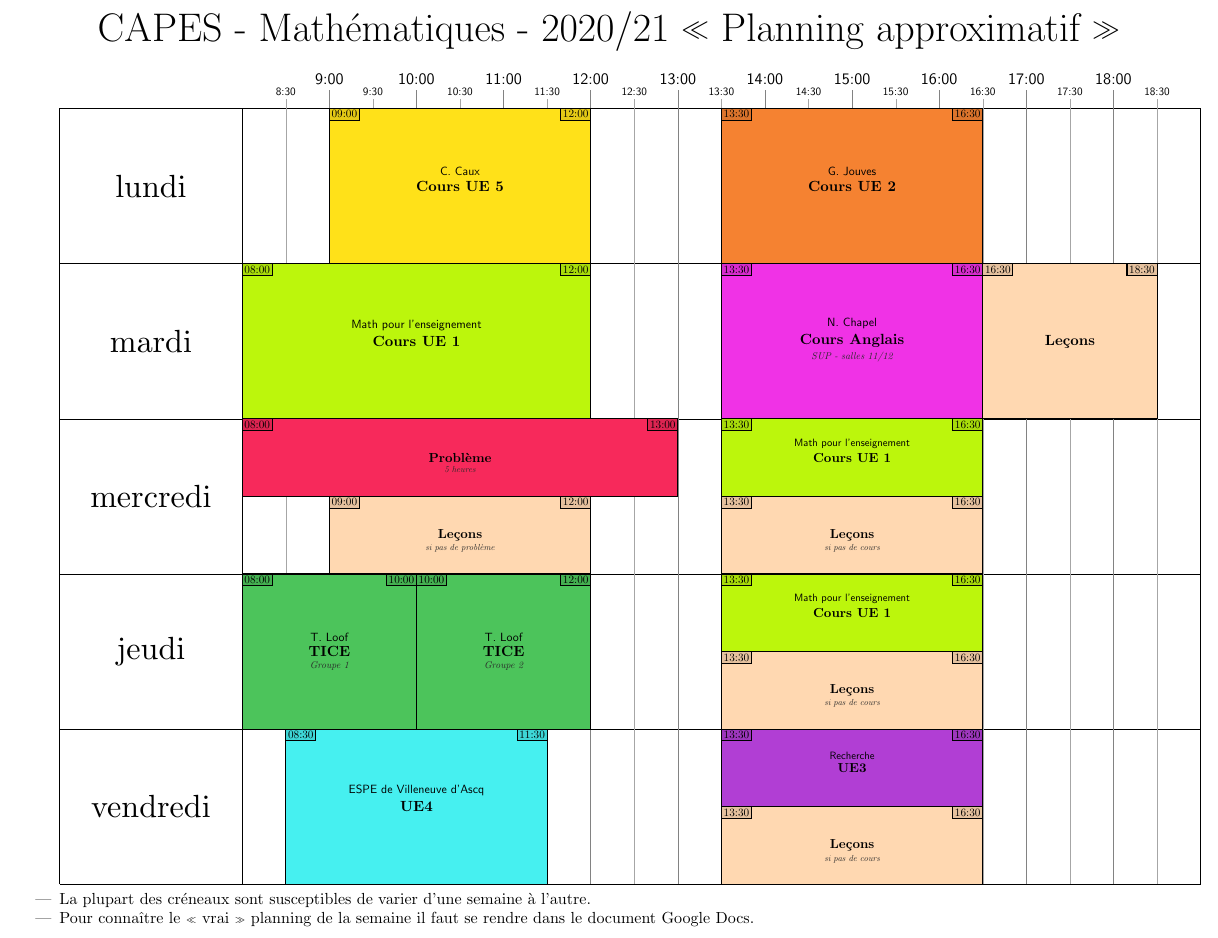
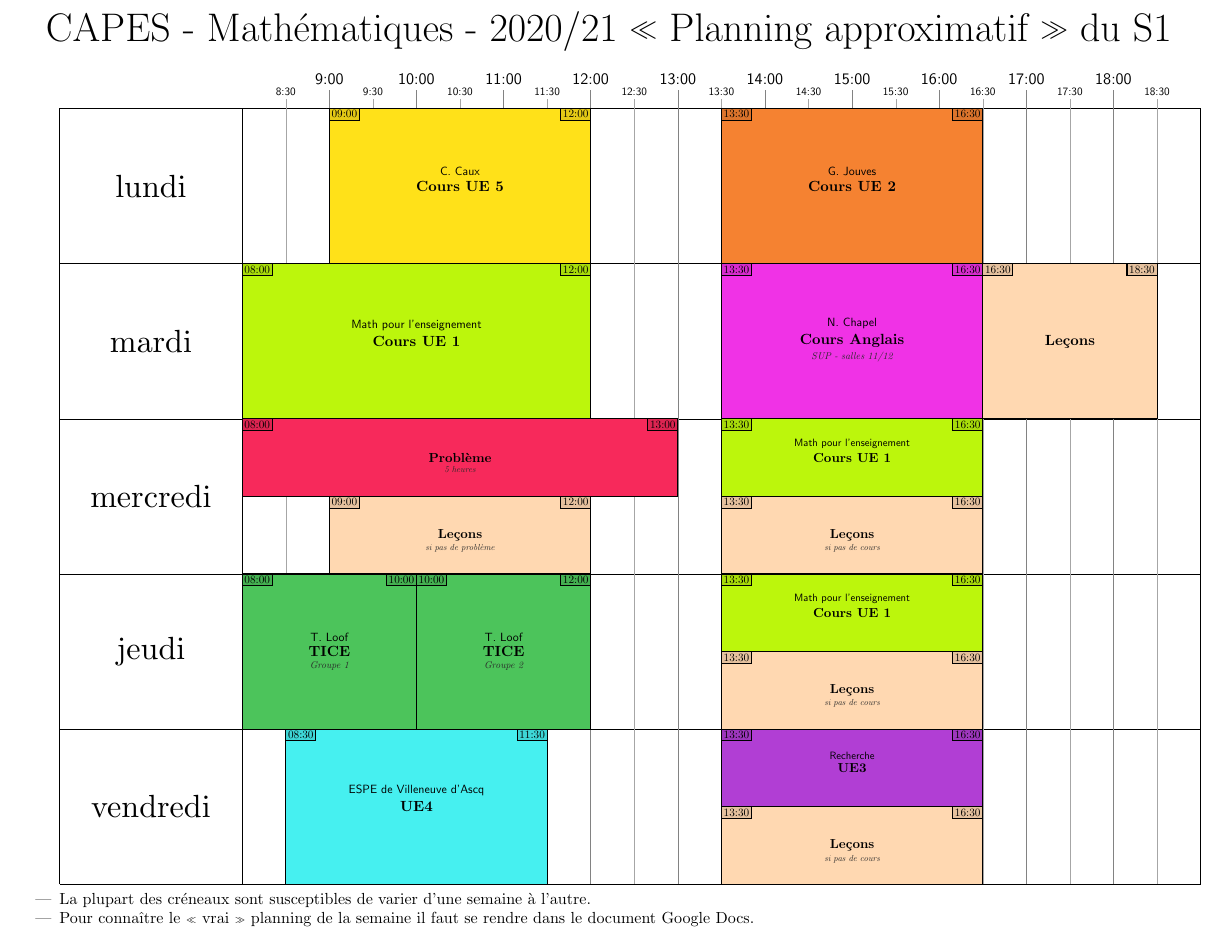
Before and after one commit to ktzanev/planning, a LaTeX figure (CAPES-Planning-2020-2021.tex): the whole page. Compiled offline with pdfLaTeX.

Commit message:
précision S1

```diff
--- a/CAPES-Planning-2020-2021.tex
+++ b/CAPES-Planning-2020-2021.tex
@@ -47,7 +47,7 @@
 
 \begin{document}
   \begin{center}
-    \Huge CAPES - Mathématiques - 2020/21 « Planning approximatif »
+    \Huge CAPES - Mathématiques - 2020/21 « Planning approximatif » du S1
   \end{center}
 
   \begin{planning}[cacher etiquettes groupes,screen colors 1]
```
Also changed, not shown: CAPES-Planning-2020-2021.pdf.
